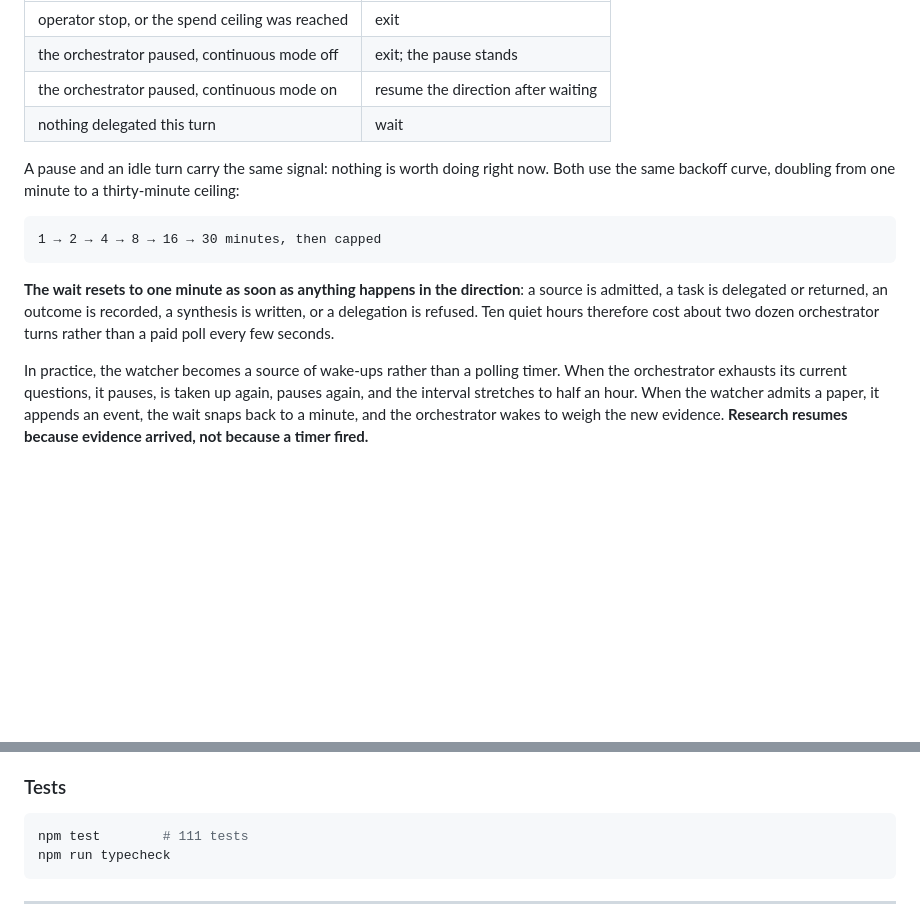
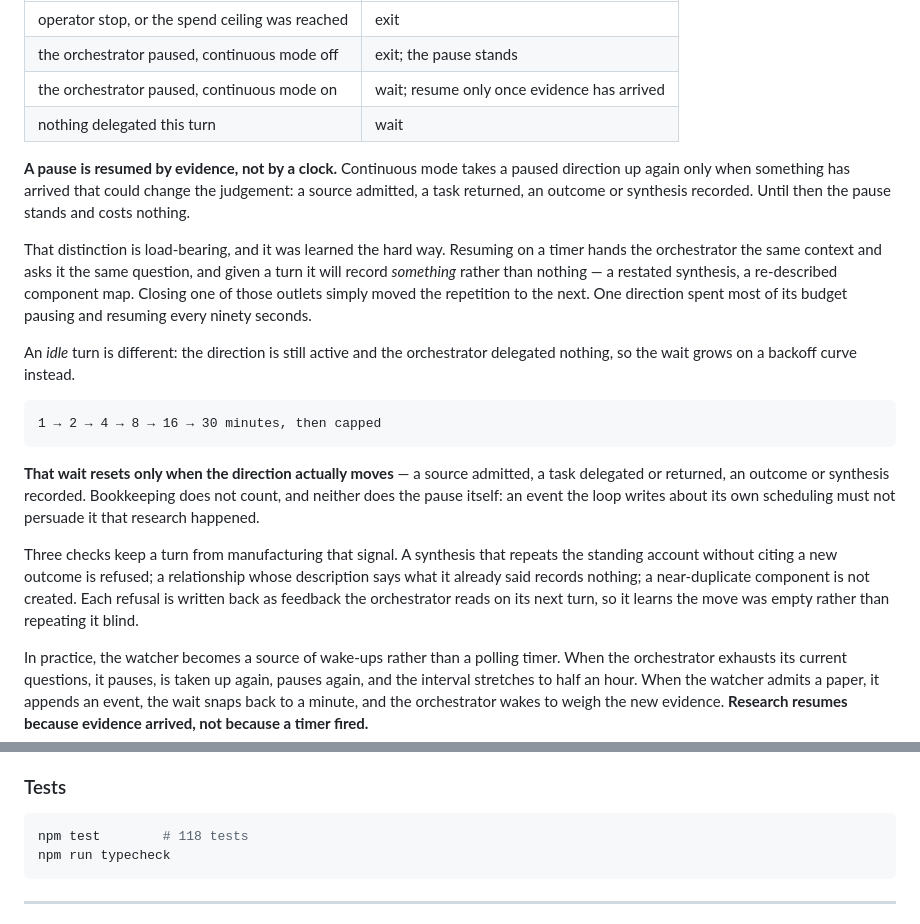
Before and after one commit to iamyanbo/CURI, a Markdown page: README.md, 2 parts joined by grey strips. GitHub-like rendering; blank space fills up the shorter version.

Commit message:
docs: describe how a pause actually ends
The continuous-running section still said a paused direction resumes after
waiting, on the same backoff curve as an idle turn. That was the behaviour that
caused today's repetition loops, and it is no longer what the runtime does: a
pause is resumed by evidence arriving, not by a clock, and the backoff now
governs only the idle case where a direction is active but delegated nothing.

The section also records why the distinction is load-bearing, and the three
refusals that stop a turn manufacturing the signal that would wake it.

Co-Authored-By: Claude Opus 5 <noreply@anthropic.com>

````diff
--- a/README.md
+++ b/README.md
@@ -137,20 +137,36 @@ the state of the run:
 |---|---|
 | operator stop, or the spend ceiling was reached | exit |
 | the orchestrator paused, continuous mode off | exit; the pause stands |
-| the orchestrator paused, continuous mode on | resume the direction after waiting |
+| the orchestrator paused, continuous mode on | wait; resume only once evidence has arrived |
 | nothing delegated this turn | wait |
 
-A pause and an idle turn carry the same signal: nothing is worth doing right now. Both use the same
-backoff curve, doubling from one minute to a thirty-minute ceiling:
+**A pause is resumed by evidence, not by a clock.** Continuous mode takes a paused direction up
+again only when something has arrived that could change the judgement: a source admitted, a task
+returned, an outcome or synthesis recorded. Until then the pause stands and costs nothing.
+
+That distinction is load-bearing, and it was learned the hard way. Resuming on a timer hands the
+orchestrator the same context and asks it the same question, and given a turn it will record
+*something* rather than nothing — a restated synthesis, a re-described component map. Closing one
+of those outlets simply moved the repetition to the next. One direction spent most of its budget
+pausing and resuming every ninety seconds.
+
+An *idle* turn is different: the direction is still active and the orchestrator delegated nothing,
+so the wait grows on a backoff curve instead.
 
 ```
 1 → 2 → 4 → 8 → 16 → 30 minutes, then capped
 ```
 
-**The wait resets to one minute as soon as anything happens in the direction**: a source is
-admitted, a task is delegated or returned, an outcome is recorded, a synthesis is written, or a
-delegation is refused. Ten quiet hours therefore cost about two dozen orchestrator turns rather
-than a paid poll every few seconds.
+**That wait resets only when the direction actually moves** — a source admitted, a task delegated
+or returned, an outcome or synthesis recorded. Bookkeeping does not count, and neither does the
+pause itself: an event the loop writes about its own scheduling must not persuade it that research
+happened.
+
+Three checks keep a turn from manufacturing that signal. A synthesis that repeats the standing
+account without citing a new outcome is refused; a relationship whose description says what it
+already said records nothing; a near-duplicate component is not created. Each refusal is written
+back as feedback the orchestrator reads on its next turn, so it learns the move was empty rather
+than repeating it blind.
 
 In practice, the watcher becomes a source of wake-ups rather than a polling timer. When the
 orchestrator exhausts its current questions, it pauses, is taken up again, pauses again, and the
@@ -333,7 +349,7 @@ is exactly the limitation recorded below.
 ### Tests
 
 ```bash
-npm test        # 111 tests
+npm test        # 118 tests
 npm run typecheck
 ```
 
````
